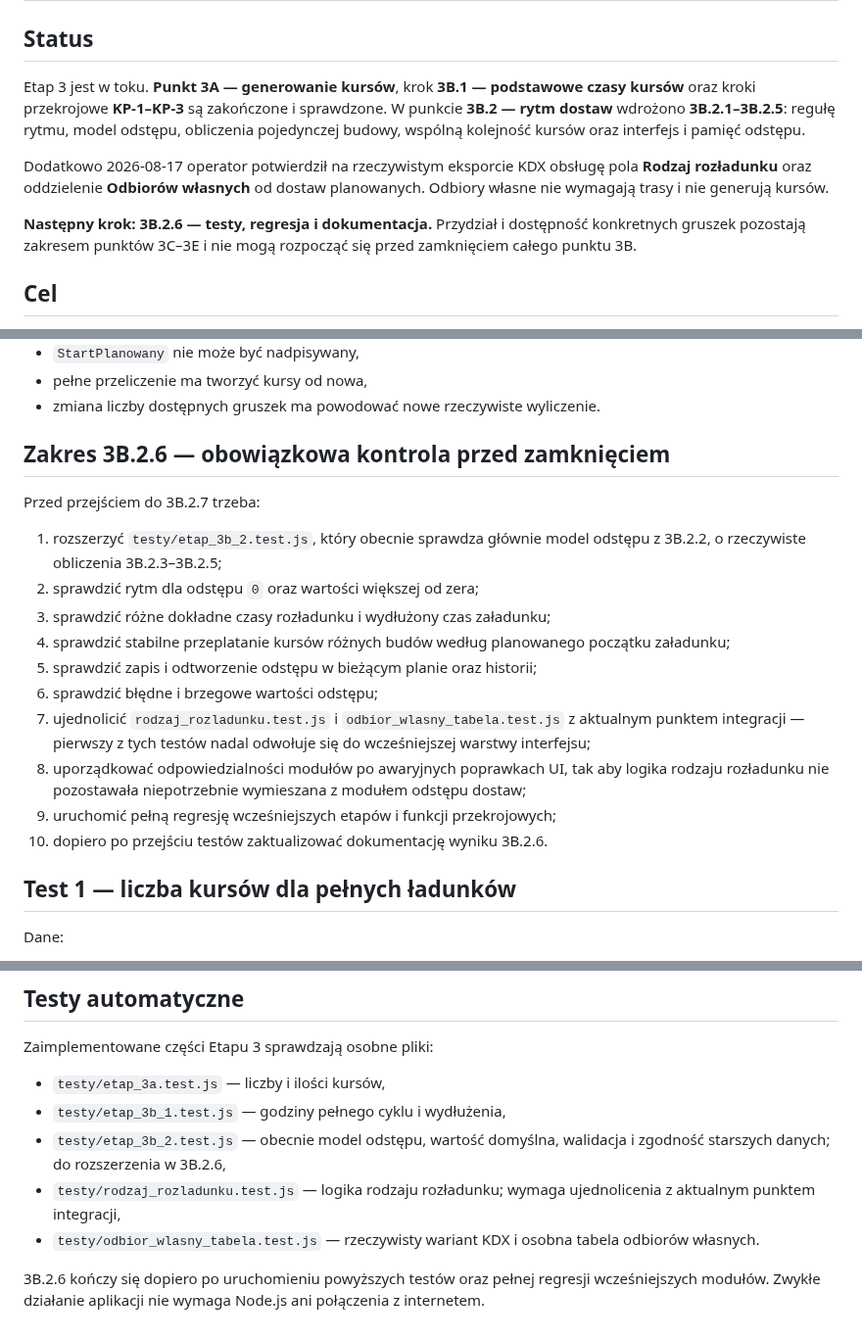
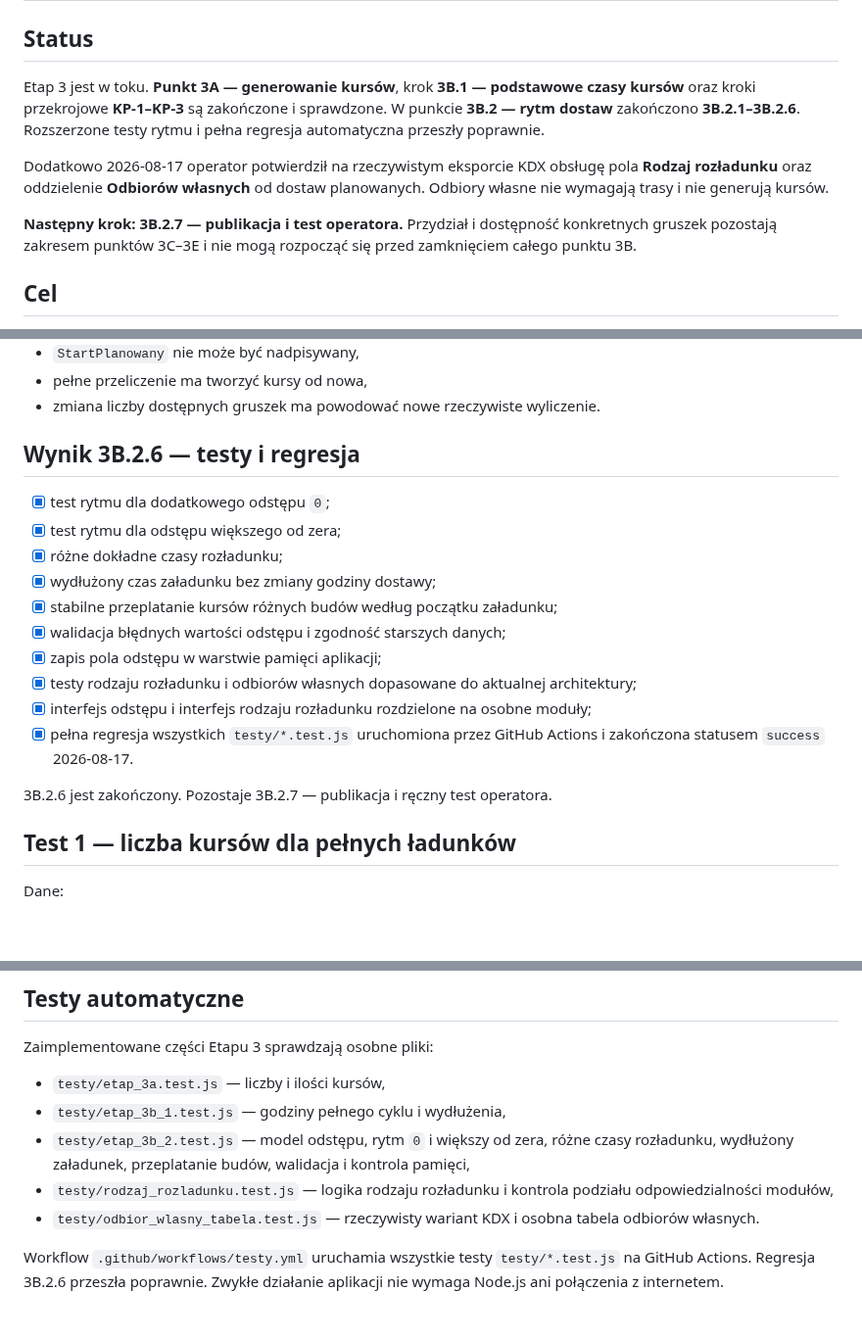
Before and after one commit to aprofirm/Harmonogram_Betonowan_v4, a Markdown page: testy/TESTY_ETAP_3.md, 3 parts joined by grey strips. Shown at 98% size. Drawn GitHub-style; blank space fills up the shorter version.

```diff
--- a/testy/TESTY_ETAP_3.md
+++ b/testy/TESTY_ETAP_3.md
@@ -2,11 +2,11 @@
 
 ## Status
 
-Etap 3 jest w toku. **Punkt 3A — generowanie kursów**, krok **3B.1 — podstawowe czasy kursów** oraz kroki przekrojowe **KP-1–KP-3** są zakończone i sprawdzone. W punkcie **3B.2 — rytm dostaw** wdrożono **3B.2.1–3B.2.5**: regułę rytmu, model odstępu, obliczenia pojedynczej budowy, wspólną kolejność kursów oraz interfejs i pamięć odstępu.
+Etap 3 jest w toku. **Punkt 3A — generowanie kursów**, krok **3B.1 — podstawowe czasy kursów** oraz kroki przekrojowe **KP-1–KP-3** są zakończone i sprawdzone. W punkcie **3B.2 — rytm dostaw** zakończono **3B.2.1–3B.2.6**. Rozszerzone testy rytmu i pełna regresja automatyczna przeszły poprawnie.
 
 Dodatkowo 2026-08-17 operator potwierdził na rzeczywistym eksporcie KDX obsługę pola **Rodzaj rozładunku** oraz oddzielenie **Odbiorów własnych** od dostaw planowanych. Odbiory własne nie wymagają trasy i nie generują kursów.
 
-**Następny krok: 3B.2.6 — testy, regresja i dokumentacja.** Przydział i dostępność konkretnych gruszek pozostają zakresem punktów 3C–3E i nie mogą rozpocząć się przed zamknięciem całego punktu 3B.
+**Następny krok: 3B.2.7 — publikacja i test operatora.** Przydział i dostępność konkretnych gruszek pozostają zakresem punktów 3C–3E i nie mogą rozpocząć się przed zamknięciem całego punktu 3B.
 
 ## Cel
 
@@ -40,26 +40,20 @@ Silnik ma pozostać niezależny od interfejsu HTML oraz od sposobu pozyskania cz
 - pełne przeliczenie ma tworzyć kursy od nowa,
 - zmiana liczby dostępnych gruszek ma powodować nowe rzeczywiste wyliczenie.
 
-## Zakres 3B.2.6 — obowiązkowa kontrola przed zamknięciem
+## Wynik 3B.2.6 — testy i regresja
 
-Przed przejściem do 3B.2.7 trzeba:
+- [x] test rytmu dla dodatkowego odstępu `0`;
+- [x] test rytmu dla odstępu większego od zera;
+- [x] różne dokładne czasy rozładunku;
+- [x] wydłużony czas załadunku bez zmiany godziny dostawy;
+- [x] stabilne przeplatanie kursów różnych budów według początku załadunku;
+- [x] walidacja błędnych wartości odstępu i zgodność starszych danych;
+- [x] zapis pola odstępu w warstwie pamięci aplikacji;
+- [x] testy rodzaju rozładunku i odbiorów własnych dopasowane do aktualnej architektury;
+- [x] interfejs odstępu i interfejs rodzaju rozładunku rozdzielone na osobne moduły;
+- [x] pełna regresja wszystkich `testy/*.test.js` uruchomiona przez GitHub Actions i zakończona statusem `success` 2026-08-17.
 
-1. rozszerzyć `testy/etap_3b_2.test.js`, który obecnie sprawdza głównie model
-   odstępu z 3B.2.2, o rzeczywiste obliczenia 3B.2.3–3B.2.5;
-2. sprawdzić rytm dla odstępu `0` oraz wartości większej od zera;
-3. sprawdzić różne dokładne czasy rozładunku i wydłużony czas załadunku;
-4. sprawdzić stabilne przeplatanie kursów różnych budów według planowanego
-   początku załadunku;
-5. sprawdzić zapis i odtworzenie odstępu w bieżącym planie oraz historii;
-6. sprawdzić błędne i brzegowe wartości odstępu;
-7. ujednolicić `rodzaj_rozladunku.test.js` i `odbior_wlasny_tabela.test.js` z
-   aktualnym punktem integracji — pierwszy z tych testów nadal odwołuje się do
-   wcześniejszej warstwy interfejsu;
-8. uporządkować odpowiedzialności modułów po awaryjnych poprawkach UI, tak aby
-   logika rodzaju rozładunku nie pozostawała niepotrzebnie wymieszana z modułem
-   odstępu dostaw;
-9. uruchomić pełną regresję wcześniejszych etapów i funkcji przekrojowych;
-10. dopiero po przejściu testów zaktualizować dokumentację wyniku 3B.2.6.
+3B.2.6 jest zakończony. Pozostaje 3B.2.7 — publikacja i ręczny test operatora.
 
 ## Test 1 — liczba kursów dla pełnych ładunków
 
@@ -227,13 +221,14 @@ Zaimplementowane części Etapu 3 sprawdzają osobne pliki:
 
 - `testy/etap_3a.test.js` — liczby i ilości kursów,
 - `testy/etap_3b_1.test.js` — godziny pełnego cyklu i wydłużenia,
-- `testy/etap_3b_2.test.js` — obecnie model odstępu, wartość domyślna, walidacja
-  i zgodność starszych danych; do rozszerzenia w 3B.2.6,
-- `testy/rodzaj_rozladunku.test.js` — logika rodzaju rozładunku; wymaga
-  ujednolicenia z aktualnym punktem integracji,
+- `testy/etap_3b_2.test.js` — model odstępu, rytm `0` i większy od zera,
+  różne czasy rozładunku, wydłużony załadunek, przeplatanie budów, walidacja i
+  kontrola pamięci,
+- `testy/rodzaj_rozladunku.test.js` — logika rodzaju rozładunku i kontrola
+  podziału odpowiedzialności modułów,
 - `testy/odbior_wlasny_tabela.test.js` — rzeczywisty wariant KDX i osobna tabela
   odbiorów własnych.
 
-3B.2.6 kończy się dopiero po uruchomieniu powyższych testów oraz pełnej regresji
-wcześniejszych modułów. Zwykłe działanie aplikacji nie wymaga Node.js ani
-połączenia z internetem.
+Workflow `.github/workflows/testy.yml` uruchamia wszystkie testy `testy/*.test.js`
+na GitHub Actions. Regresja 3B.2.6 przeszła poprawnie. Zwykłe działanie aplikacji
+nie wymaga Node.js ani połączenia z internetem.
```
Also changed, not shown: ETAPY_ROZWOJU.md (+29 -2 lines), README.md (+8 -3 lines).
